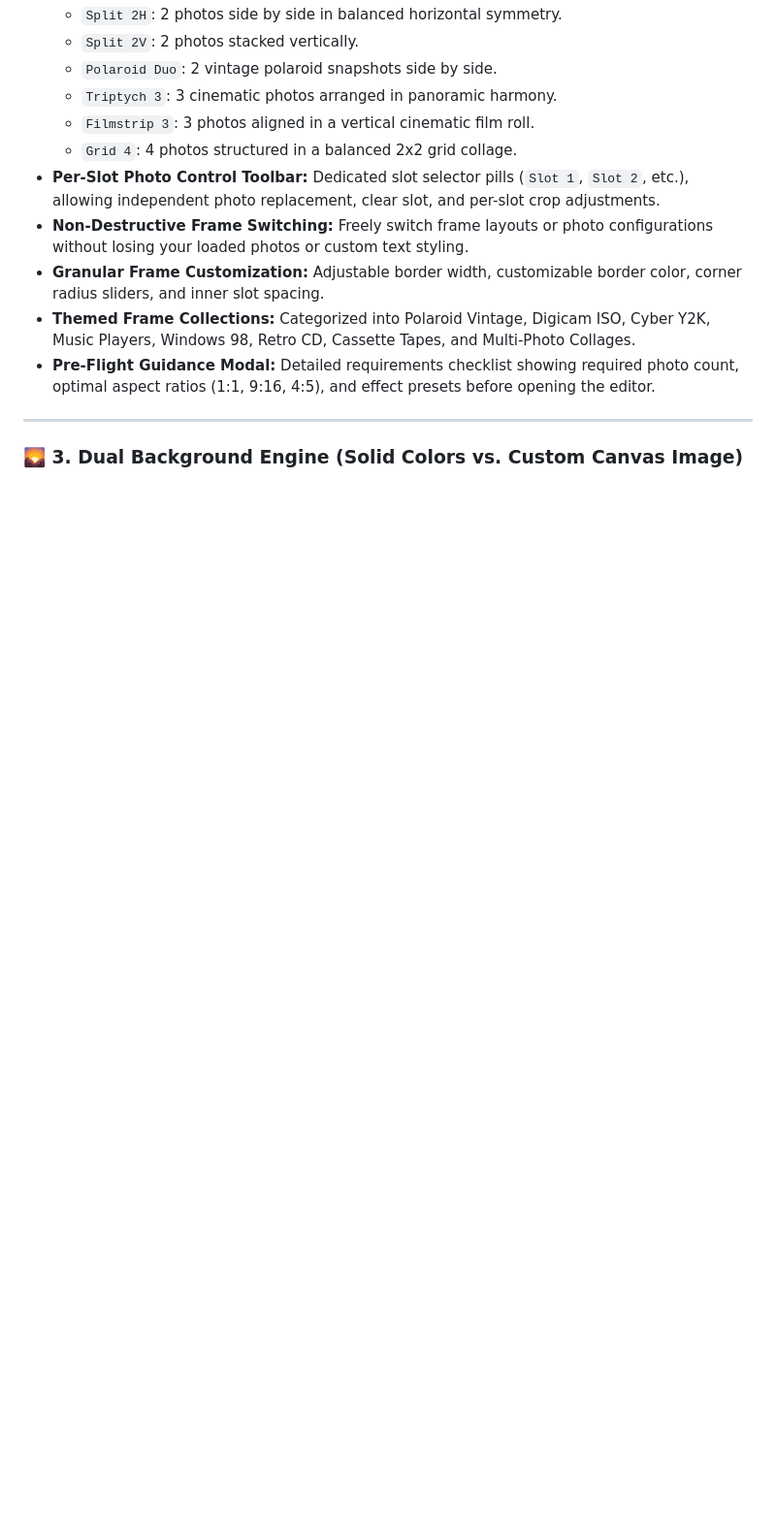
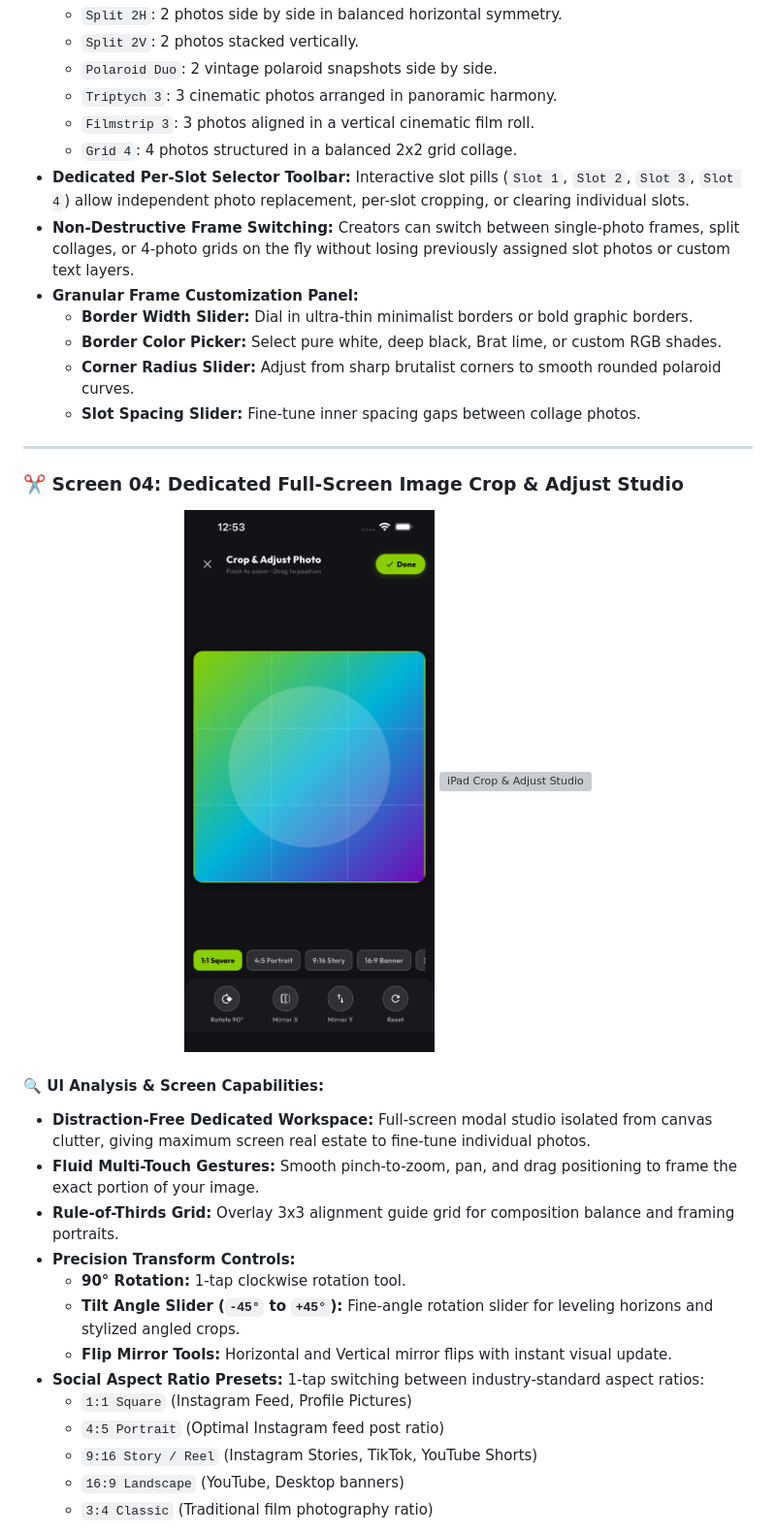
Before and after one commit to MrManavRamani-Flutter/bratify_ios, a Markdown page: README.md, the part around one of its changes. Shown at 97% size. GitHub-like rendering; blank space fills up the shorter version; grey boxes are pictures that could not be loaded.

```diff
--- a/README.md
+++ b/README.md
@@ -65,12 +85,35 @@
   * `Triptych 3`: 3 cinematic photos arranged in panoramic harmony.
   * `Filmstrip 3`: 3 photos aligned in a vertical cinematic film roll.
   * `Grid 4`: 4 photos structured in a balanced 2x2 grid collage.
-* **Per-Slot Photo Control Toolbar:** Dedicated slot selector pills (`Slot 1`, `Slot 2`, etc.), allowing independent photo replacement, clear slot, and per-slot crop adjustments.
-* **Non-Destructive Frame Switching:** Freely switch frame layouts or photo configurations without losing your loaded photos or custom text styling.
-* **Granular Frame Customization:** Adjustable border width, customizable border color, corner radius sliders, and inner slot spacing.
-* **Themed Frame Collections:** Categorized into Polaroid Vintage, Digicam ISO, Cyber Y2K, Music Players, Windows 98, Retro CD, Cassette Tapes, and Multi-Photo Collages.
-* **Pre-Flight Guidance Modal:** Detailed requirements checklist showing required photo count, optimal aspect ratios (1:1, 9:16, 4:5), and effect presets before opening the editor.
+* **Dedicated Per-Slot Selector Toolbar:** Interactive slot pills (`Slot 1`, `Slot 2`, `Slot 3`, `Slot 4`) allow independent photo replacement, per-slot cropping, or clearing individual slots.
+* **Non-Destructive Frame Switching:** Creators can switch between single-photo frames, split collages, or 4-photo grids on the fly without losing previously assigned slot photos or custom text layers.
+* **Granular Frame Customization Panel:**
+  * **Border Width Slider:** Dial in ultra-thin minimalist borders or bold graphic borders.
+  * **Border Color Picker:** Select pure white, deep black, Brat lime, or custom RGB shades.
+  * **Corner Radius Slider:** Adjust from sharp brutalist corners to smooth rounded polaroid curves.
+  * **Slot Spacing Slider:** Fine-tune inner spacing gaps between collage photos.
 
 ---
 
-### 🌄 3. Dual Background Engine (Solid Colors vs. Custom Canvas Image)
+### ✂️ Screen 04: Dedicated Full-Screen Image Crop & Adjust Studio
+
+<p align="center">
+  <img src="screenshots/01_iPhone_Dynamic_Island_Medium/04_crop_adjust_studio.png" width="350" alt="iPhone Crop & Adjust Studio" style="border-radius: 20px; box-shadow: 0 8px 24px rgba(0,0,0,0.3); margin-right: 18px;" />
+  <img src="screenshots/03_iPad_13_inch/04_crop_adjust_studio.png" width="490" alt="iPad Crop & Adjust Studio" style="border-radius: 20px; box-shadow: 0 8px 24px rgba(0,0,0,0.3);" />
+</p>
+
+#### 🔍 UI Analysis & Screen Capabilities:
+* **Distraction-Free Dedicated Workspace:** Full-screen modal studio isolated from canvas clutter, giving maximum screen real estate to fine-tune individual photos.
+* **Fluid Multi-Touch Gestures:** Smooth pinch-to-zoom, pan, and drag positioning to frame the exact portion of your image.
+* **Rule-of-Thirds Grid:** Overlay 3x3 alignment guide grid for composition balance and framing portraits.
+* **Precision Transform Controls:**
+  * **90° Rotation:** 1-tap clockwise rotation tool.
+  * **Tilt Angle Slider (`-45°` to `+45°`):** Fine-angle rotation slider for leveling horizons and stylized angled crops.
+  * **Flip Mirror Tools:** Horizontal and Vertical mirror flips with instant visual update.
+* **Social Aspect Ratio Presets:** 1-tap switching between industry-standard aspect ratios:
+  * `1:1 Square` (Instagram Feed, Profile Pictures)
+  * `4:5 Portrait` (Optimal Instagram feed post ratio)
+  * `9:16 Story / Reel` (Instagram Stories, TikTok, YouTube Shorts)
+  * `16:9 Landscape` (YouTube, Desktop banners)
+  * `3:4 Classic` (Traditional film photography ratio)
+
```
Also changed, not shown: other parts of README.md (+130 -110 lines).
